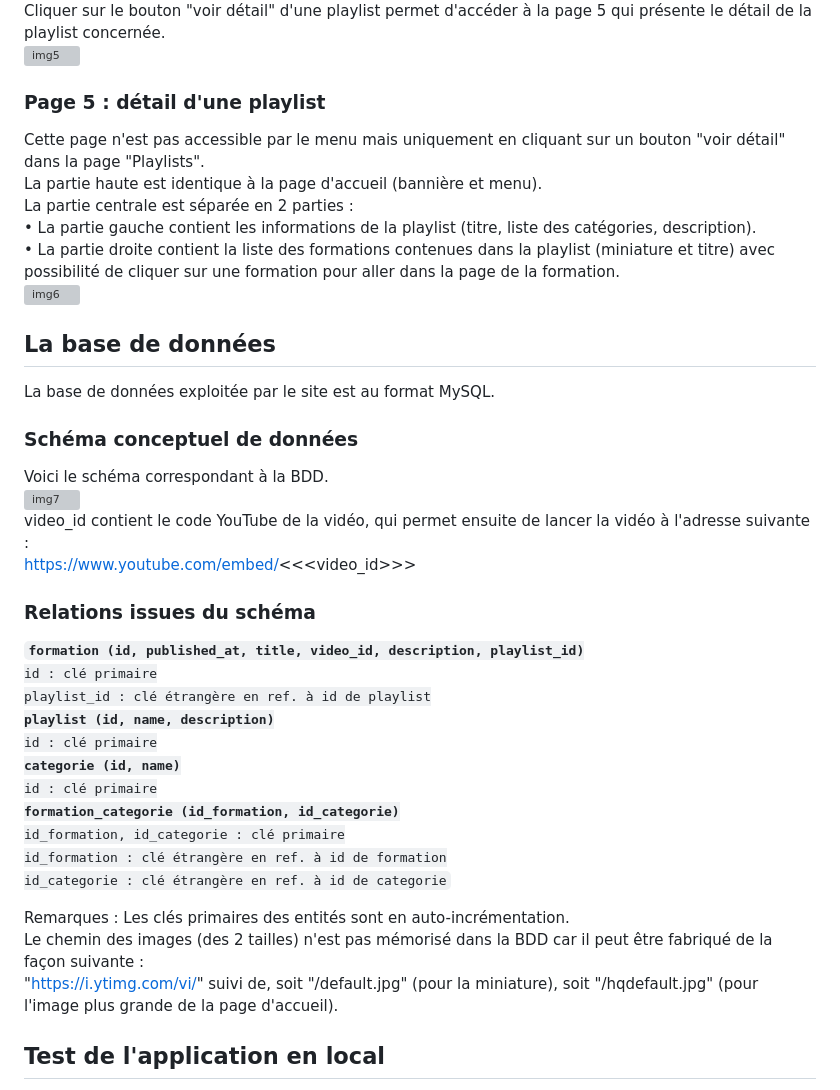
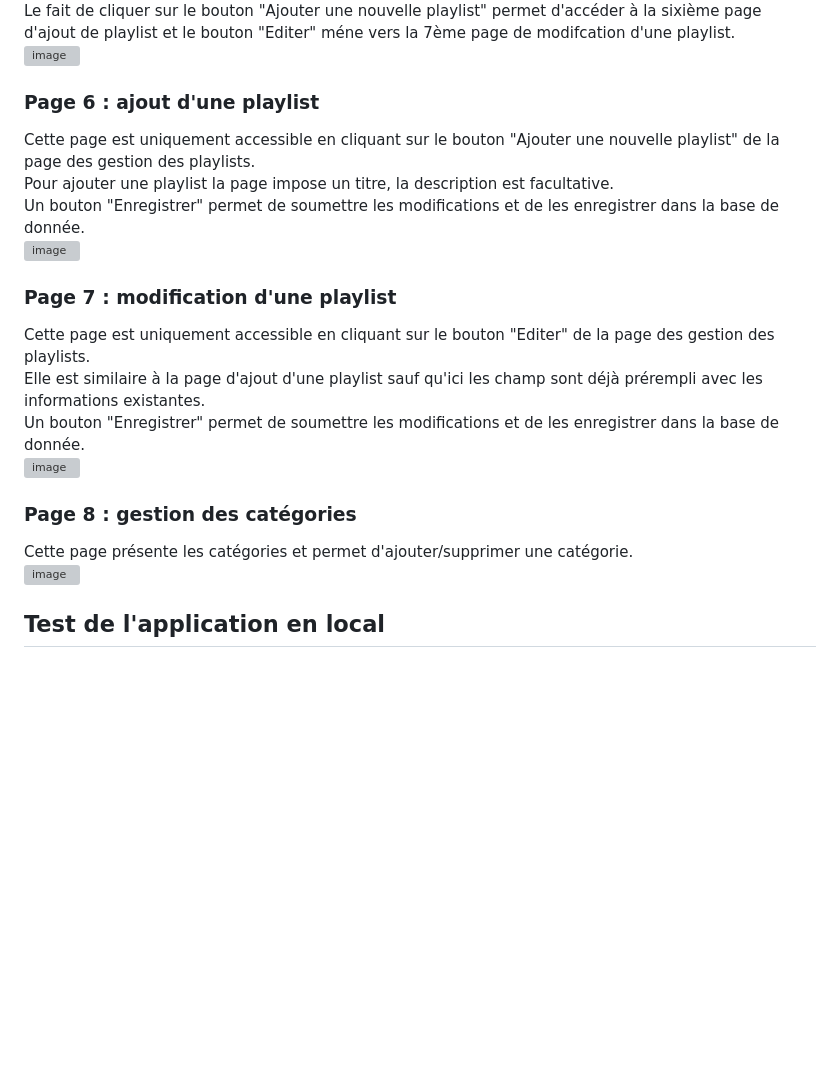
Before and after one commit to BlinnPhong/mediatekformation, a Markdown page: README.md, the part around one of its changes. Rendered like a GitHub page; blank space fills up the shorter version; grey boxes are pictures that could not be loaded.

```diff
--- a/README.md
+++ b/README.md
@@ -46,37 +42,20 @@ Au niveau de la catégorie, la sélection d'une catégorie dans le combo permet
 Par défaut la liste est triée sur le nom de la playlist.<br>
-Cliquer sur le bouton "voir détail" d'une playlist permet d'accéder à la page 5 qui présente le détail de la playlist concernée.<br>
-![img5](https://github.com/user-attachments/assets/bbe8934f-8d4b-4da2-8216-60b96b726d8a)
-### Page 5 : détail d'une playlist
-Cette page n'est pas accessible par le menu mais uniquement en cliquant sur un bouton "voir détail" dans la page "Playlists".<br>
-La partie haute est identique à la page d'accueil (bannière et menu).<br>
-La partie centrale est séparée en 2 parties :<br>
-•	La partie gauche contient les informations de la playlist (titre, liste des catégories, description).<br>
-•	La partie droite contient la liste des formations contenues dans la playlist (miniature et titre) avec possibilité de cliquer sur une formation pour aller dans la page de la formation.<br>
-![img6](https://github.com/user-attachments/assets/f216a9e7-084a-4683-9b4e-cada5574a0e2)
-## La base de données
-La base de données exploitée par le site est au format MySQL.
-### Schéma conceptuel de données
-Voici le schéma correspondant à la BDD.<br>
-![img7](https://github.com/user-attachments/assets/f3eca694-bf96-4f6f-811e-9d11a7925e9e)
-<br>video_id contient le code YouTube de la vidéo, qui permet ensuite de lancer la vidéo à l'adresse suivante :<br>
-https://www.youtube.com/embed/<<<video_id>>>
-### Relations issues du schéma
-<code><strong>formation (id, published_at, title, video_id, description, playlist_id)</strong>
-id : clé primaire
-playlist_id : clé étrangère en ref. à id de playlist
-<strong>playlist (id, name, description)</strong>
-id : clé primaire
-<strong>categorie (id, name)</strong>
-id : clé primaire
-<strong>formation_categorie (id_formation, id_categorie)</strong>
-id_formation, id_categorie : clé primaire
-id_formation : clé étrangère en ref. à id de formation
-id_categorie : clé étrangère en ref. à id de categorie</code>
+Le fait de cliquer sur le bouton "Ajouter une nouvelle playlist" permet d'accéder à la sixième page d'ajout de playlist et le bouton "Editer" méne vers la 7ème page de modifcation d'une playlist.<br>
+![image](https://github.com/user-attachments/assets/72276ad2-80da-4888-beaf-bc79416f12c0)
+### Page 6 : ajout d'une playlist
+Cette page est uniquement accessible en cliquant sur le bouton "Ajouter une nouvelle playlist" de la page des gestion des playlists.<br>
+Pour ajouter une playlist la page impose un titre, la description est facultative.<br>
+Un bouton "Enregistrer" permet de soumettre les modifications et de les enregistrer dans la base de donnée.<br>
+![image](https://github.com/user-attachments/assets/f3b7da3a-a918-492a-920f-4a83b60f9687)
+### Page 7 : modification d'une playlist
+Cette page est uniquement accessible en cliquant sur le bouton "Editer" de la page des gestion des playlists.<br>
+Elle est similaire à la page d'ajout d'une playlist sauf qu'ici les champ sont déjà prérempli avec les informations existantes.<br>
+Un bouton "Enregistrer" permet de soumettre les modifications et de les enregistrer dans la base de donnée.<br>
+![image](https://github.com/user-attachments/assets/548317ab-e70b-4f2a-84cd-ac0e9af8ae43)
+### Page 8 : gestion des catégories
+Cette page présente les catégories et permet d'ajouter/supprimer une catégorie.<br>
+![image](https://github.com/user-attachments/assets/af47d830-b8fd-4172-bf07-dd4b9996ae61)
 
-Remarques :
-Les clés primaires des entités sont en auto-incrémentation.<br>
-Le chemin des images (des 2 tailles) n'est pas mémorisé dans la BDD car il peut être fabriqué de la façon suivante :<br>
-"https://i.ytimg.com/vi/" suivi de, soit "/default.jpg" (pour la miniature), soit "/hqdefault.jpg" (pour l'image plus grande de la page d'accueil).
 ## Test de l'application en local
 - Vérifier que Composer, Git et Wamserver (ou équivalent) sont installés sur l'ordinateur.
 - Télécharger le code et le dézipper dans www de Wampserver (ou dossier équivalent) puis renommer le dossier en "mediatekformation".<br>
```
Also changed, not shown: other parts of README.md (+27 -31 lines).
